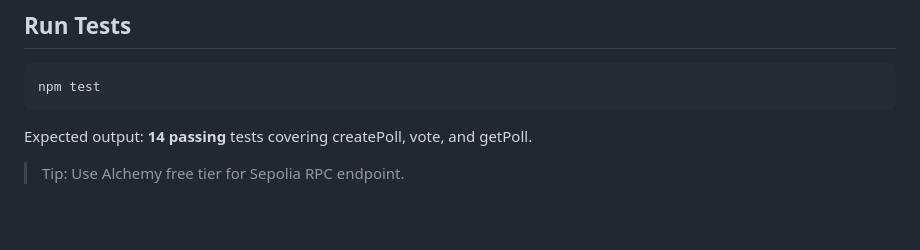
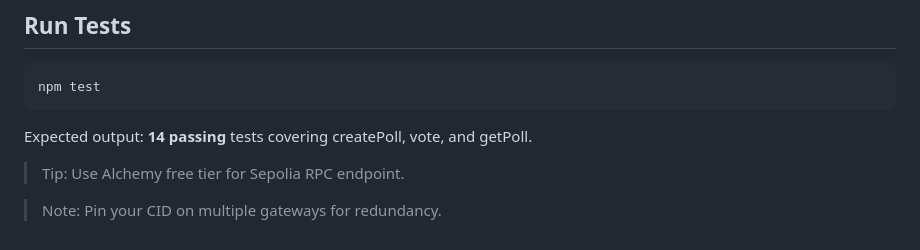
Before and after one commit to alliance74/veoting-dapp, a Markdown page: IPFS_DEPLOY.md, the part around the change. Drawn GitHub-style; blank space fills up the shorter version.

Commit message:
docs: add IPFS CID pinning note

```diff
--- a/IPFS_DEPLOY.md
+++ b/IPFS_DEPLOY.md
@@ -148,3 +148,6 @@ Expected output: **14 passing** tests covering createPoll, vote, and getPoll.
 
 
 > Tip: Use Alchemy free tier for Sepolia RPC endpoint.
+
+
+> Note: Pin your CID on multiple gateways for redundancy.
```
